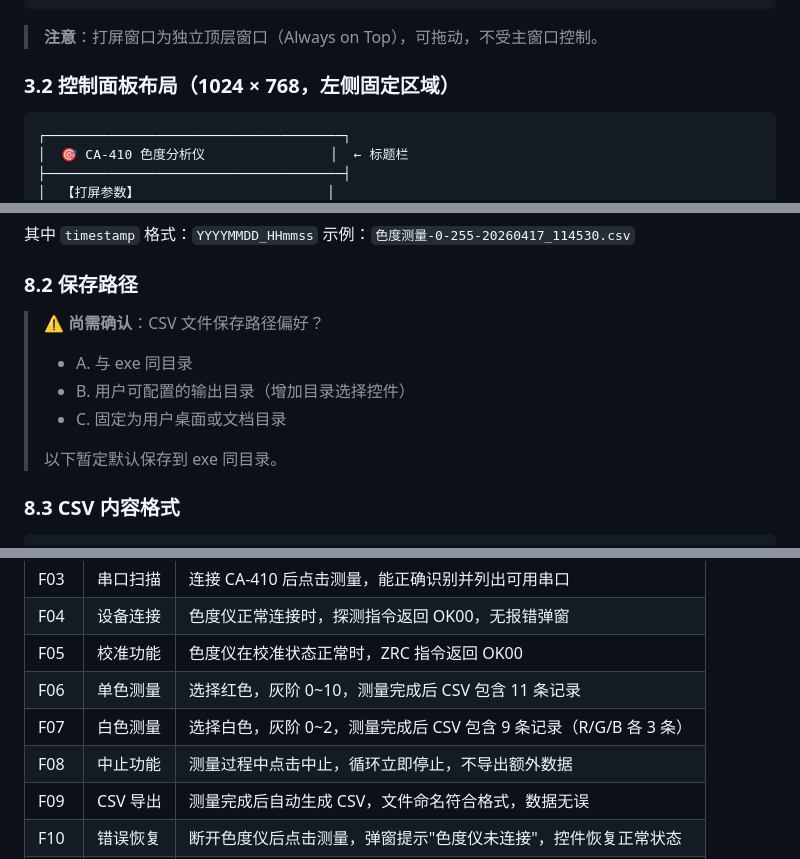
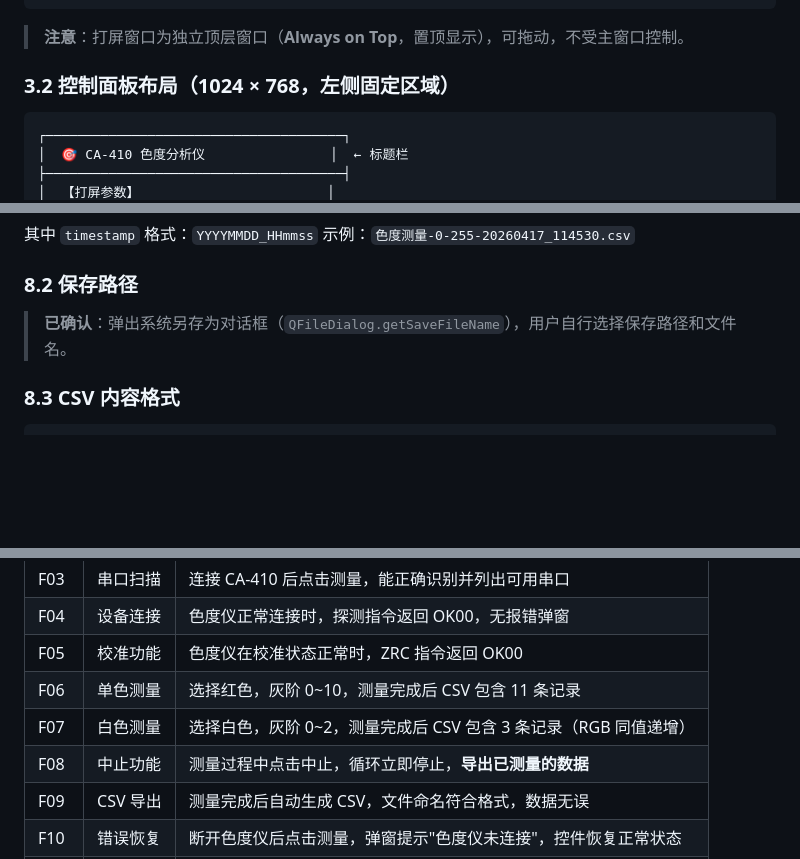
Before and after one commit to wangchuan0907/ca-analyzer, a Markdown page: doc/M5.prd.md, 3 parts joined by grey strips. Drawn GitHub-style; blank space fills up the shorter version.

````diff
--- a/doc/M5.prd.md
+++ b/doc/M5.prd.md
@@ -93,7 +93,7 @@ M5 是 ca-analyzer 的核心测量模块，负责：
 └─────────────────────────────────────────────────────────┘
 ```
 
-> **注意**：打屏窗口为独立顶层窗口（Always on Top），可拖动，不受主窗口控制。
+> **注意**：打屏窗口为独立顶层窗口（**Always on Top**，置顶显示），可拖动，不受主窗口控制。
 
 ### 3.2 控制面板布局（1024 × 768，左侧固定区域）
 
@@ -416,12 +415,7 @@ measurement_record = {
 
 ### 8.2 保存路径
 
-> **⚠️ 尚需确认**：CSV 文件保存路径偏好？
-> - A. 与 exe 同目录
-> - B. 用户可配置的输出目录（增加目录选择控件）
-> - C. 固定为用户桌面或文档目录
->
-> 以下暂定默认保存到 exe 同目录。
+> **已确认**：弹出系统另存为对话框（`QFileDialog.getSaveFileName`），用户自行选择保存路径和文件名。
 
 ### 8.3 CSV 内容格式
 
@@ -457,8 +451,8 @@ measurement_record = {
 | F04 | 设备连接 | 色度仪正常连接时，探测指令返回 OK00，无报错弹窗 |
 | F05 | 校准功能 | 色度仪在校准状态正常时，ZRC 指令返回 OK00 |
 | F06 | 单色测量 | 选择红色，灰阶 0~10，测量完成后 CSV 包含 11 条记录 |
-| F07 | 白色测量 | 选择白色，灰阶 0~2，测量完成后 CSV 包含 9 条记录（R/G/B 各 3 条） |
-| F08 | 中止功能 | 测量过程中点击中止，循环立即停止，不导出额外数据 |
+| F07 | 白色测量 | 选择白色，灰阶 0~2，测量完成后 CSV 包含 3 条记录（RGB 同值递增） |
+| F08 | 中止功能 | 测量过程中点击中止，循环立即停止，**导出已测量的数据** |
 | F09 | CSV 导出 | 测量完成后自动生成 CSV，文件命名符合格式，数据无误 |
 | F10 | 错误恢复 | 断开色度仪后点击测量，弹窗提示"色度仪未连接"，控件恢复正常状态 |
 | F11 | 重复测量 | 首次测量完成后，可再次修改参数并测量，CSV 追加新文件 |
````
Also changed, not shown: other parts of doc/M5.prd.md (+25 -24 lines).
